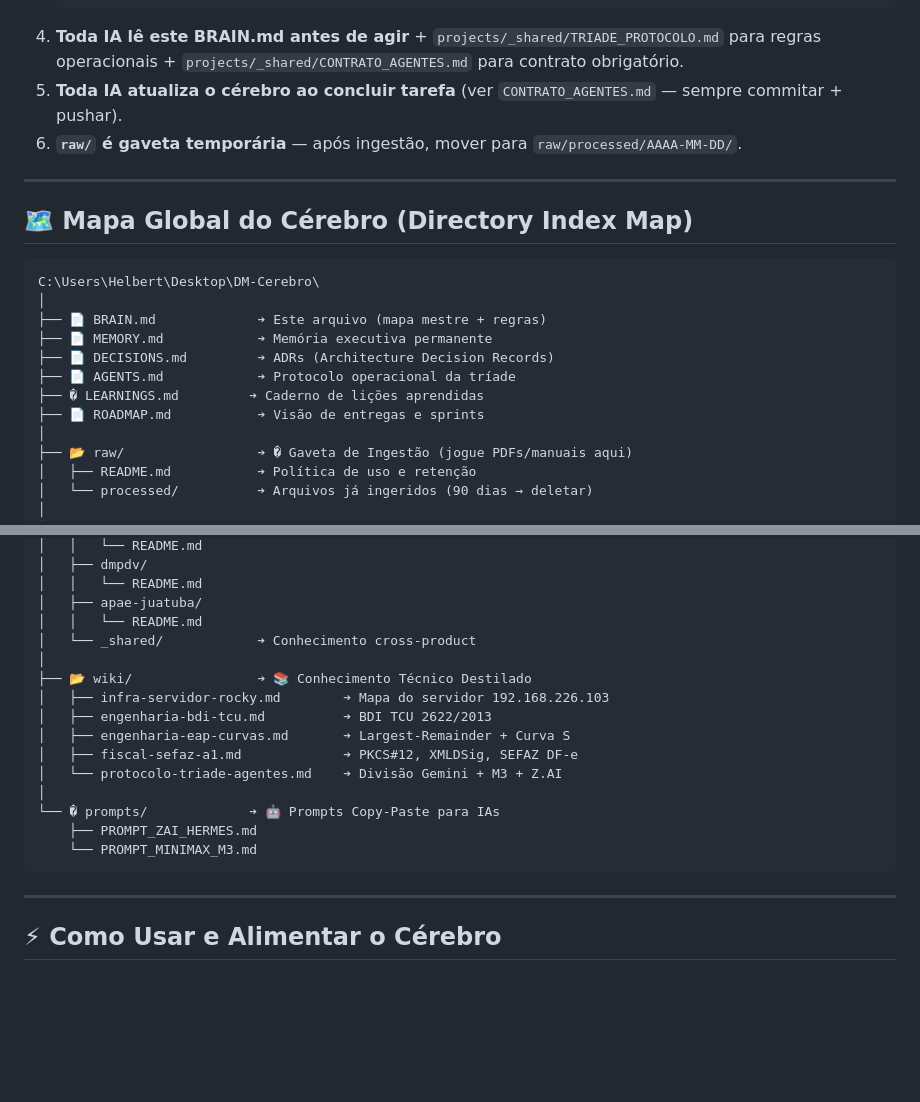
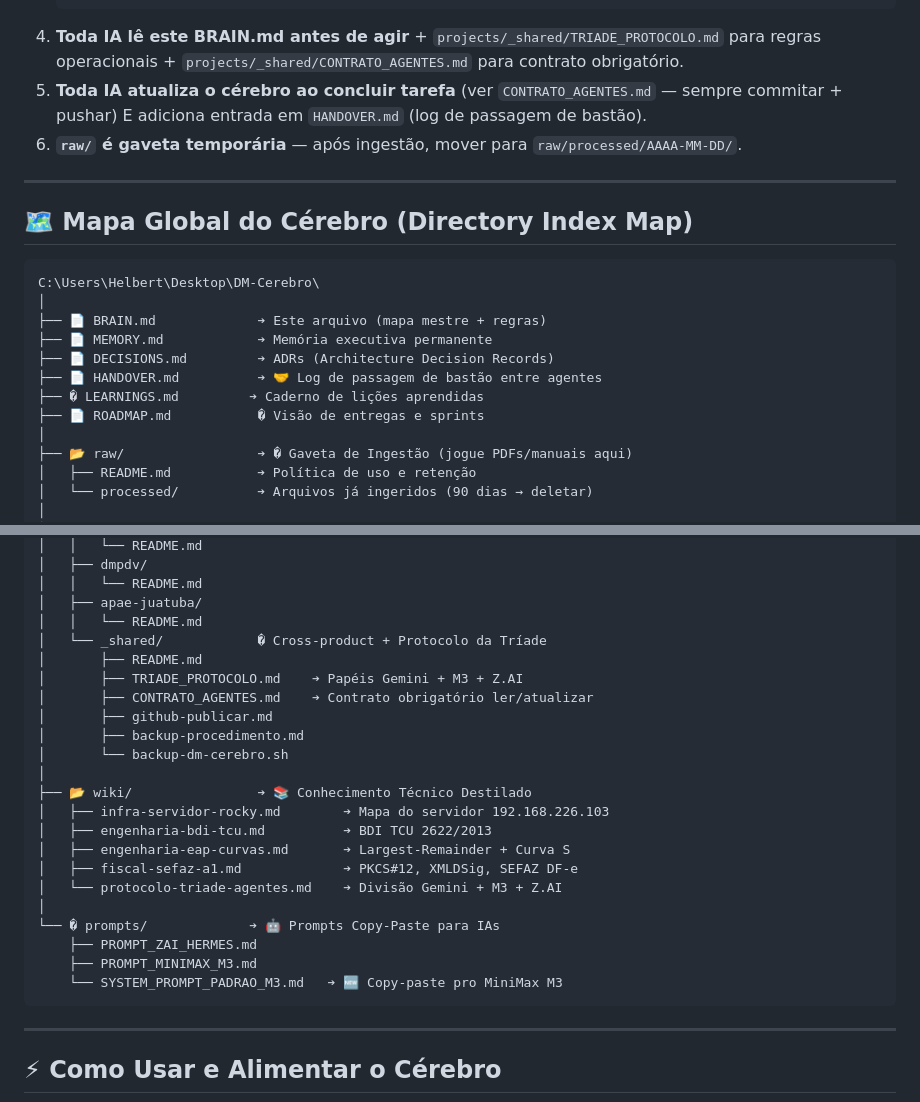
Before and after one commit to HelbertMoura/DM-Cerberus, a Markdown page: BRAIN.md, 2 parts joined by grey strips. GitHub-like rendering; blank space fills up the shorter version.

````diff
--- a/BRAIN.md
+++ b/BRAIN.md
@@ -37,7 +37,7 @@ status: ativo
    ---
    ```
 4. **Toda IA lê este BRAIN.md antes de agir** + `projects/_shared/TRIADE_PROTOCOLO.md` para regras operacionais + `projects/_shared/CONTRATO_AGENTES.md` para contrato obrigatório.
-5. **Toda IA atualiza o cérebro ao concluir tarefa** (ver `CONTRATO_AGENTES.md` — sempre commitar + pushar).
+5. **Toda IA atualiza o cérebro ao concluir tarefa** (ver `CONTRATO_AGENTES.md` — sempre commitar + pushar) E adiciona entrada em `HANDOVER.md` (log de passagem de bastão).
 6. **`raw/` é gaveta temporária** — após ingestão, mover para `raw/processed/AAAA-MM-DD/`.
 
 ---
@@ -50,9 +50,9 @@ C:\Users\Helbert\Desktop\DM-Cerebro\
 ├── 📄 BRAIN.md             ➔ Este arquivo (mapa mestre + regras)
 ├── 📄 MEMORY.md            ➔ Memória executiva permanente
 ├── 📄 DECISIONS.md         ➔ ADRs (Architecture Decision Records)
-├── 📄 AGENTS.md            ➔ Protocolo operacional da tríade
+├── 📄 HANDOVER.md          ➔ 🤝 Log de passagem de bastão entre agentes
 ├── � LEARNINGS.md         ➔ Caderno de lições aprendidas
-├── 📄 ROADMAP.md           ➔ Visão de entregas e sprints
+├── 📄 ROADMAP.md           � Visão de entregas e sprints
 │
 ├── 📂 raw/                 ➔ � Gaveta de Ingestão (jogue PDFs/manuais aqui)
 │   ├── README.md           ➔ Política de uso e retenção
@@ -75,7 +75,13 @@ C:\Users\Helbert\Desktop\DM-Cerebro\
 │   │   └── README.md
 │   ├── apae-juatuba/
 │   │   └── README.md
-│   └── _shared/            ➔ Conhecimento cross-product
+│   └── _shared/            � Cross-product + Protocolo da Tríade
+│       ├── README.md
+│       ├── TRIADE_PROTOCOLO.md    ➔ Papéis Gemini + M3 + Z.AI
+│       ├── CONTRATO_AGENTES.md    ➔ Contrato obrigatório ler/atualizar
+│       ├── github-publicar.md
+│       ├── backup-procedimento.md
+│       └── backup-dm-cerebro.sh
 │
 ├── 📂 wiki/                ➔ 📚 Conhecimento Técnico Destilado
 │   ├── infra-servidor-rocky.md        ➔ Mapa do servidor 192.168.226.103
@@ -86,7 +92,8 @@ C:\Users\Helbert\Desktop\DM-Cerebro\
 │
 └── � prompts/             ➔ 🤖 Prompts Copy-Paste para IAs
     ├── PROMPT_ZAI_HERMES.md
-    └── PROMPT_MINIMAX_M3.md
+    ├── PROMPT_MINIMAX_M3.md
+    └── SYSTEM_PROMPT_PADRAO_M3.md   ➔ 🆕 Copy-paste pro MiniMax M3
 ```
 
 ---
````
Also changed, not shown: HANDOVER.md (added, +109 -0 lines), projects/_shared/TRIADE_PROTOCOLO.md (+2 -0 lines).
